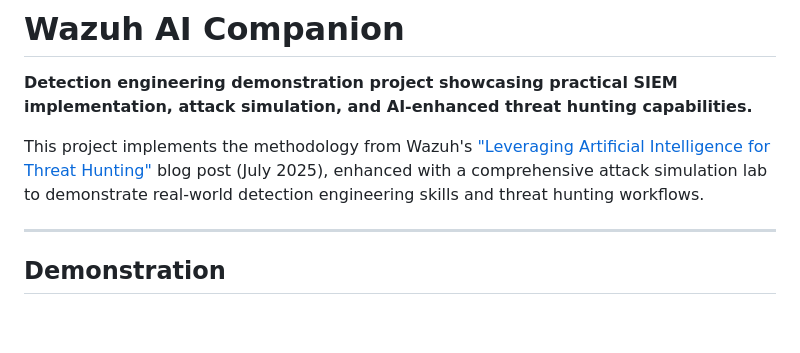
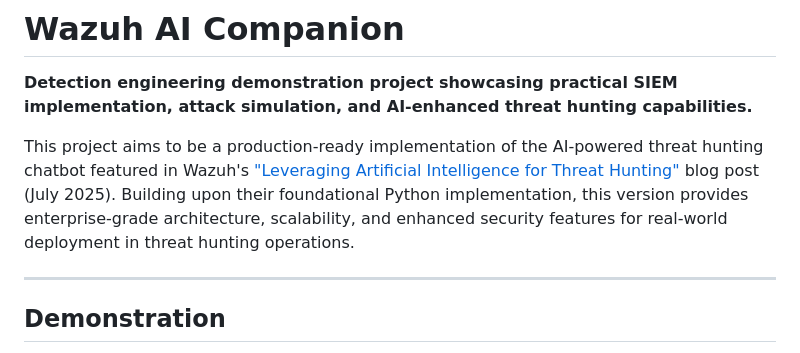
Before and after one commit to Catgarmara/wazuh-llm-triage, a Markdown page: README.md, the part around the change. Drawn GitHub-style; blank space fills up the shorter version.

Commit message:
quick update

```diff
--- a/README.md
+++ b/README.md
@@ -2,7 +2,7 @@
 
 **Detection engineering demonstration project showcasing practical SIEM implementation, attack simulation, and AI-enhanced threat hunting capabilities.**
 
-This project implements the methodology from Wazuh's ["Leveraging Artificial Intelligence for Threat Hunting"](https://wazuh.com/blog/leveraging-artificial-intelligence-for-threat-hunting-in-wazuh/) blog post (July 2025), enhanced with a comprehensive attack simulation lab to demonstrate real-world detection engineering skills and threat hunting workflows.
+This project aims to be a production-ready implementation of the AI-powered threat hunting chatbot featured in Wazuh's ["Leveraging Artificial Intelligence for Threat Hunting"](https://wazuh.com/blog/leveraging-artificial-intelligence-for-threat-hunting-in-wazuh/) blog post (July 2025). Building upon their foundational Python implementation, this version provides enterprise-grade architecture, scalability, and enhanced security features for real-world deployment in threat hunting operations.
 
 ---
 
```
